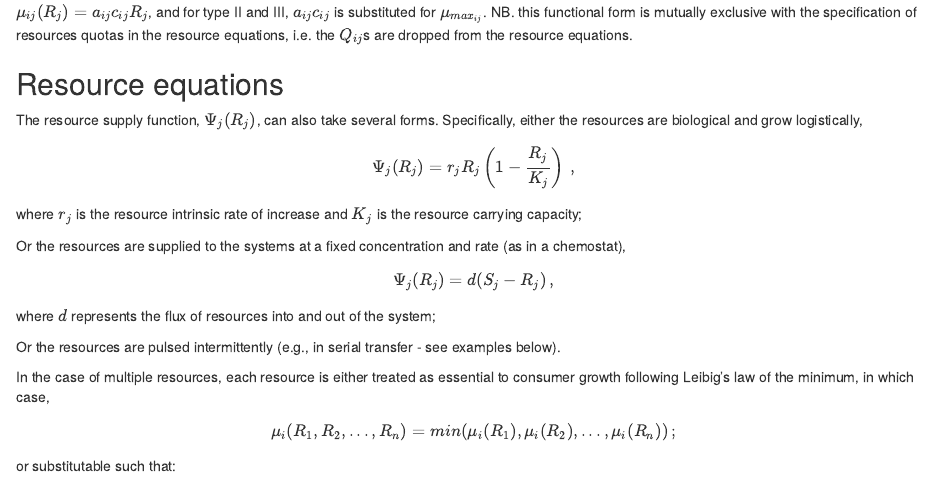
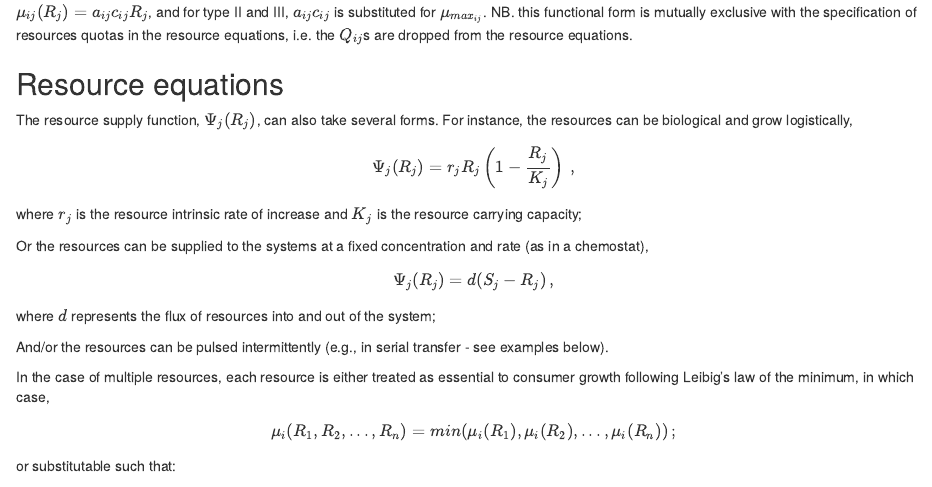
Before and after one commit to andrewletten/rescomp, an R Markdown document (vignettes/rescomp.Rmd): the page in a window 1100 px wide, from 1060 px down. Rendered offline with R 4.5, knitr and Pandoc, with nearby package versions; some code elsewhere in the file could not run offline.

Commit message:
Change the Getting Started vignette to not imply that the listed resource supply functions are exhaustive.
As in the new version, they are not.

```diff
--- a/vignettes/rescomp.Rmd
+++ b/vignettes/rescomp.Rmd
@@ -91,7 +91,7 @@ An alternative parameterisation to all three functional responses is to incorpor
 
 ## Resource equations
 
-The resource supply function, $\Psi_{j}(R_j)$, can also take several forms. Specifically, either the resources are biological and grow logistically,
+The resource supply function, $\Psi_{j}(R_j)$, can also take several forms. For instance, the resources can be biological and grow logistically,
 
 $$
 \Psi_{j} (R_{j}) = r_{j}R_{j}\left(1-\frac{R_{j}}{K_{j}}\right) \,,
@@ -99,7 +99,7 @@ $$
 
 where $r_j$ is the resource intrinsic rate of increase and $K_j$ is the resource carrying capacity;
 
-Or the resources are supplied to the systems at a fixed concentration and rate (as in a chemostat),
+Or the resources can be supplied to the systems at a fixed concentration and rate (as in a chemostat),
 
 $$
 \Psi_{j} (R_{j}) = d(S_{j} - R_{j}) \,,
@@ -107,7 +107,7 @@ $$
 
 where $d$ represents the flux of resources into and out of the system;
 
-Or the resources are pulsed intermittently (e.g., in serial transfer - see examples below).
+And/or the resources can be pulsed intermittently (e.g., in serial transfer - see examples below).
 
 In the case of multiple resources, each resource is either treated as essential to consumer growth following Leibig's law of the minimum, in which case,
 
```
